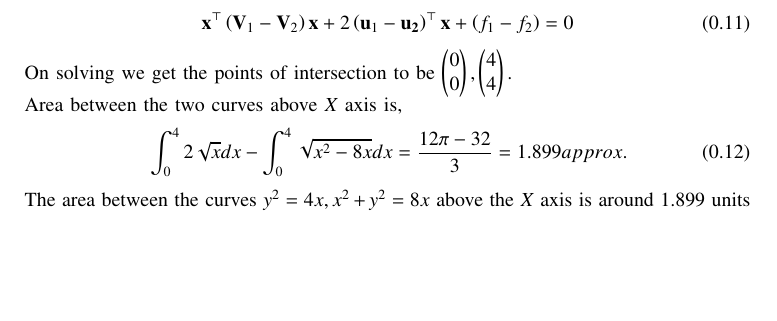
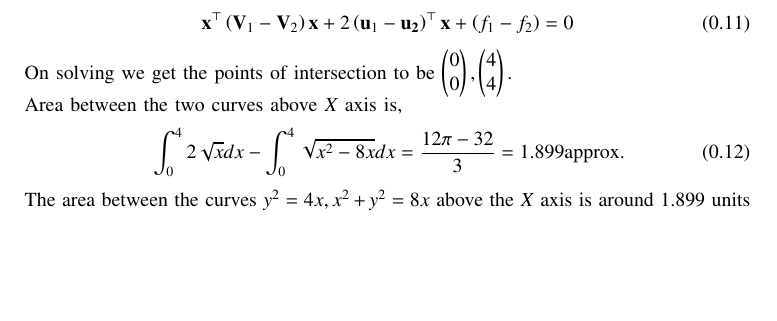
Before and after one commit to Swaraj528/EE1030, a LaTeX problem sheet (Assignment5/main.tex): part of page 2 of 2, cut so that both start at the same text. Compiled offline with pdfLaTeX.

Commit message:
first commit +1

```diff
--- a/Assignment5/main.tex
+++ b/Assignment5/main.tex
@@ -94,7 +94,7 @@ The intersection of two conics with parameters $\vec{V}_i,\vec{u}_i,f_i, i=1,2$
 On solving we get the points of intersection to be $\myvec{0\\0},\myvec{4\\4}.$\\
 Area between the two curves above $X$ axis is,
 \begin{align}
-	&\int_0^4 2\sqrt{x} dx- \int_0^4 \sqrt{x^2-8x} dx = \frac{12\pi-32}{3} = 1.899 approx.
+	&\int_0^4 2\sqrt{x} dx- \int_0^4 \sqrt{x^2-8x} dx = \frac{12\pi-32}{3} = 1.899 \text{approx}.
 \end{align}
 The area between the curves $y^2=4x, x^2+y^2=8x$ above the $X$ axis is around 1.899 units
 \begin{figure}[h!]
```
Also changed, not shown: Assignment5/main.pdf, 1 other file.
